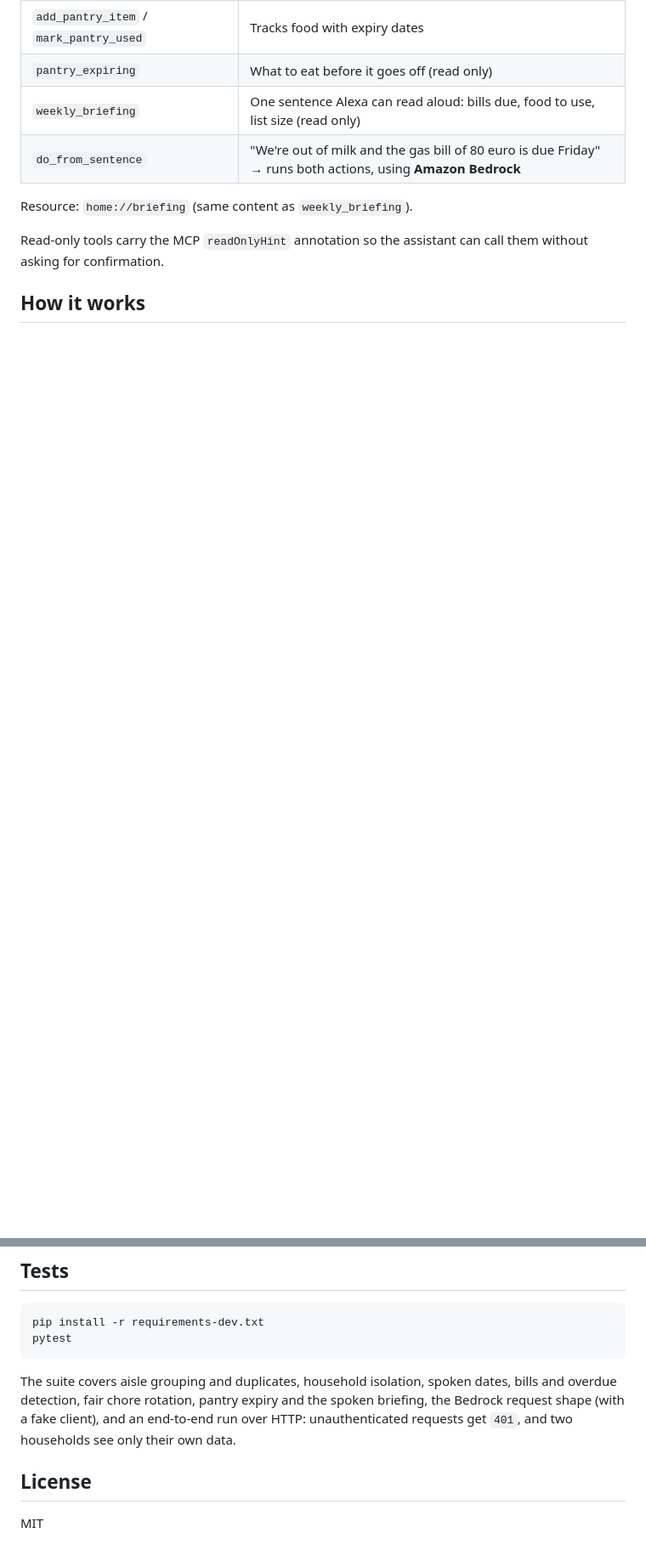
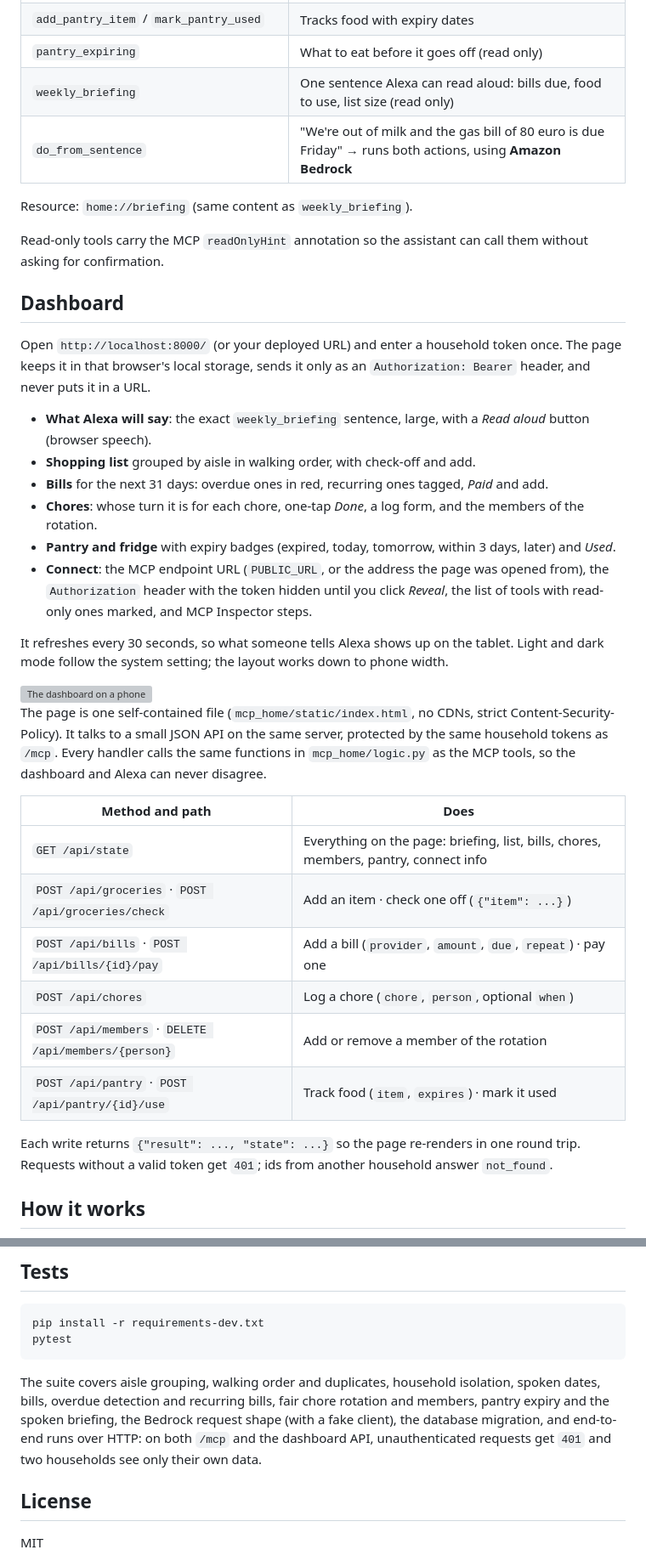
Before and after one commit to carlogiovannifalocco-byte/mcp-home, a Markdown page: README.md, 2 parts joined by grey strips. Shown at 85% size. GitHub-like rendering; blank space fills up the shorter version; grey boxes are pictures that could not be loaded.

````diff
--- a/README.md
+++ b/README.md
@@ -27,6 +30,34 @@ Resource: `home://briefing` (same content as `weekly_briefing`).
 
 Read-only tools carry the MCP `readOnlyHint` annotation so the assistant can call them without asking for confirmation.
 
+## Dashboard
+
+Open `http://localhost:8000/` (or your deployed URL) and enter a household token once. The page keeps it in that browser's local storage, sends it only as an `Authorization: Bearer` header, and never puts it in a URL.
+
+- **What Alexa will say**: the exact `weekly_briefing` sentence, large, with a *Read aloud* button (browser speech).
+- **Shopping list** grouped by aisle in walking order, with check-off and add.
+- **Bills** for the next 31 days: overdue ones in red, recurring ones tagged, *Paid* and add.
+- **Chores**: whose turn it is for each chore, one-tap *Done*, a log form, and the members of the rotation.
+- **Pantry and fridge** with expiry badges (expired, today, tomorrow, within 3 days, later) and *Used*.
+- **Connect**: the MCP endpoint URL (`PUBLIC_URL`, or the address the page was opened from), the `Authorization` header with the token hidden until you click *Reveal*, the list of tools with read-only ones marked, and MCP Inspector steps.
+
+It refreshes every 30 seconds, so what someone tells Alexa shows up on the tablet. Light and dark mode follow the system setting; the layout works down to phone width.
+
+<img src="docs/dashboard-mobile.png" alt="The dashboard on a phone" width="300">
+
+The page is one self-contained file (`mcp_home/static/index.html`, no CDNs, strict Content-Security-Policy). It talks to a small JSON API on the same server, protected by the same household tokens as `/mcp`. Every handler calls the same functions in `mcp_home/logic.py` as the MCP tools, so the dashboard and Alexa can never disagree.
+
+| Method and path | Does |
+|---|---|
+| `GET /api/state` | Everything on the page: briefing, list, bills, chores, members, pantry, connect info |
+| `POST /api/groceries` · `POST /api/groceries/check` | Add an item · check one off (`{"item": ...}`) |
+| `POST /api/bills` · `POST /api/bills/{id}/pay` | Add a bill (`provider`, `amount`, `due`, `repeat`) · pay one |
+| `POST /api/chores` | Log a chore (`chore`, `person`, optional `when`) |
+| `POST /api/members` · `DELETE /api/members/{person}` | Add or remove a member of the rotation |
+| `POST /api/pantry` · `POST /api/pantry/{id}/use` | Track food (`item`, `expires`) · mark it used |
+
+Each write returns `{"result": ..., "state": ...}` so the page re-renders in one round trip. Requests without a valid token get `401`; ids from another household answer `not_found`.
+
 ## How it works
 
 ```mermaid
@@ -72,7 +105,7 @@ pip install -r requirements-dev.txt
 pytest
 ```
 
-The suite covers aisle grouping and duplicates, household isolation, spoken dates, bills and overdue detection, fair chore rotation, pantry expiry and the spoken briefing, the Bedrock request shape (with a fake client), and an end-to-end run over HTTP: unauthenticated requests get `401`, and two households see only their own data.
+The suite covers aisle grouping, walking order and duplicates, household isolation, spoken dates, bills, overdue detection and recurring bills, fair chore rotation and members, pantry expiry and the spoken briefing, the Bedrock request shape (with a fake client), the database migration, and end-to-end runs over HTTP: on both `/mcp` and the dashboard API, unauthenticated requests get `401` and two households see only their own data.
 
 ## License
 
````
Also changed, not shown: other parts of README.md (+11 -6 lines), docs/dashboard.png (added), 10 other files.
